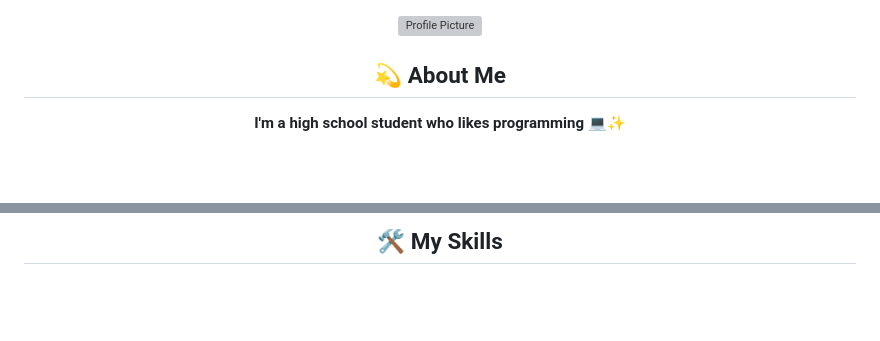
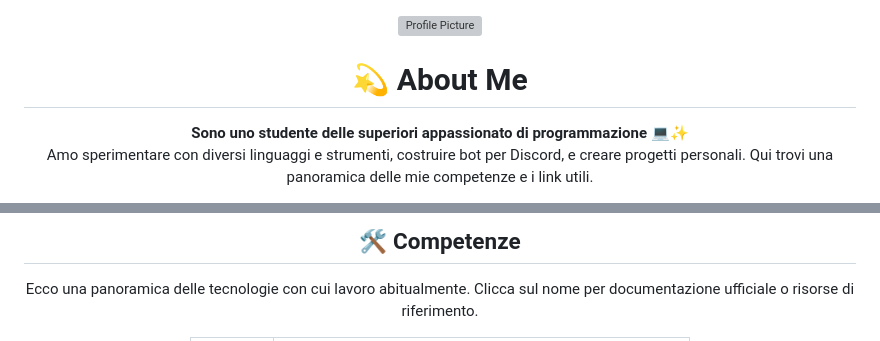
Before and after one commit to Anto426/Anto426, a Markdown page: README.md, 2 parts joined by grey strips. GitHub-like rendering; blank space fills up the shorter version; grey boxes are pictures that could not be loaded.

Commit message:
Update README.md: Revise About Me section, enhance skills presentation, and improve layout

```diff
--- a/README.md
+++ b/README.md
@@ -2,9 +2,10 @@
 
 <img src="https://avatars.githubusercontent.com/u/87477585?v=4" width="160" style="border-radius:50%; border:3px solid #fff; margin-bottom:15px; box-shadow: 0 6px 20px rgba(0,0,0,0.2);" alt="Profile Picture">
 
-<h2>💫 About Me</h2>
-<p style="line-height:1.65; font-size:1.05em; max-width: 700px; margin-left: auto; margin-right: auto;">
-    <strong style="font-size:1.15em;">I'm a high school student who likes programming 💻✨</strong><br>
-
+<h1>💫 About Me</h1>
+<p style="line-height:1.65; font-size:1.05em; max-width: 720px; margin-left: auto; margin-right: auto;">
+    <strong style="font-size:1.15em;">Sono uno studente delle superiori appassionato di programmazione 💻✨</strong><br>
+    Amo sperimentare con diversi linguaggi e strumenti, costruire bot per Discord, e creare progetti personali.
+    Qui trovi una panoramica delle mie competenze e i link utili.
 </p>
 
@@ -21,5 +19,9 @@
 
-<h2>🛠️ My Skills</h2>
+<h2>🛠️ Competenze</h2>
 
-<table align="center" style="border-collapse:separate; border-spacing:20px 15px; max-width: 800px;">
+<p style="max-width:900px; margin: 0 auto 18px auto; font-size:1em; color:#444;">
+    Ecco una panoramica delle tecnologie con cui lavoro abitualmente. Clicca sul nome per documentazione ufficiale o risorse di riferimento.
+</p>
+
+<table align="center" style="border-collapse:collapse; max-width:900px;">
     <tr>
```
Also changed, not shown: other parts of README.md (+77 -26 lines).
